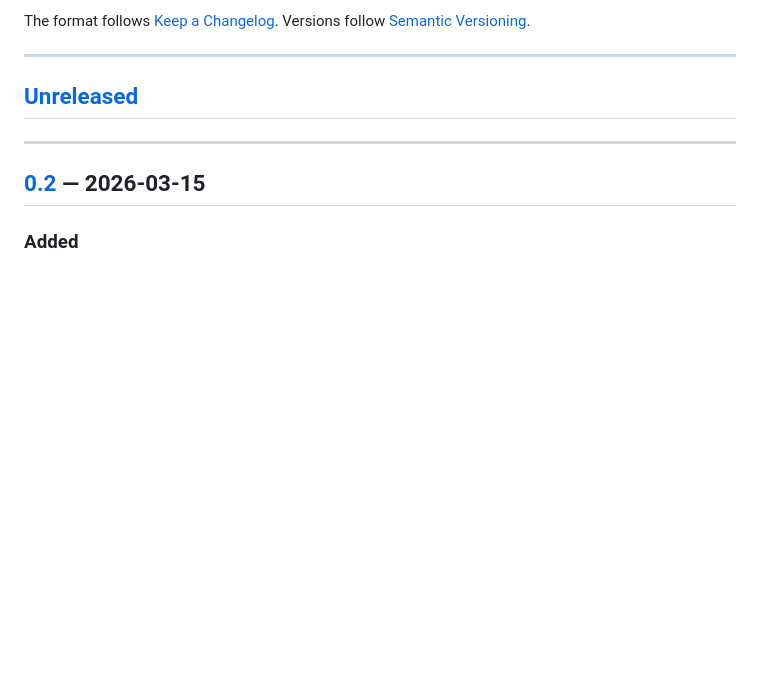
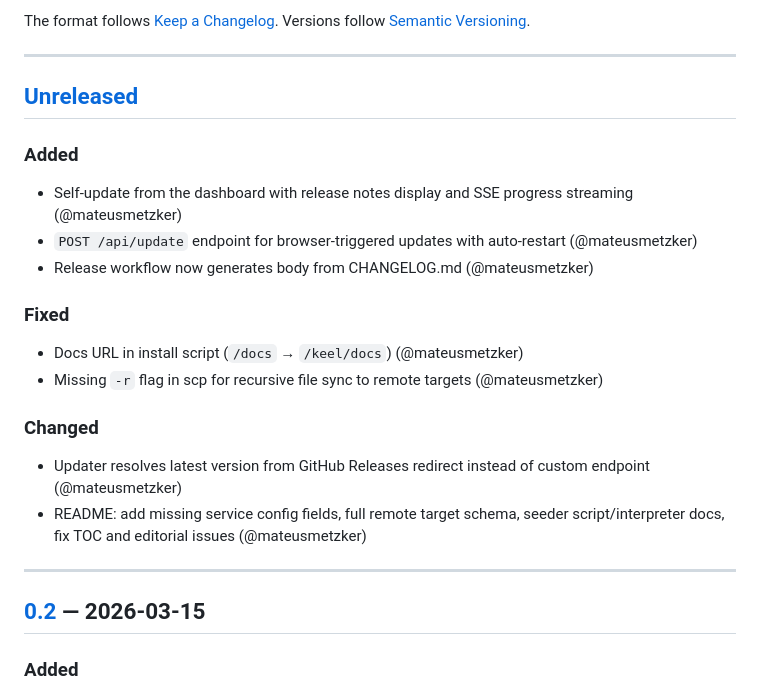
Before and after one commit to getkaze/keel, a Markdown page: CHANGELOG.md, the part around the change. GitHub-like rendering; blank space fills up the shorter version.

Commit message:
docs: add unreleased changelog entries for self-update branch

```diff
--- a/CHANGELOG.md
+++ b/CHANGELOG.md
@@ -8,6 +8,22 @@ Versions follow [Semantic Versioning](https://semver.org/spec/v2.0.0.html).
 ---
 
 ## [Unreleased]
+
+### Added
+
+- Self-update from the dashboard with release notes display and SSE progress streaming (@mateusmetzker)
+- `POST /api/update` endpoint for browser-triggered updates with auto-restart (@mateusmetzker)
+- Release workflow now generates body from CHANGELOG.md (@mateusmetzker)
+
+### Fixed
+
+- Docs URL in install script (`/docs` → `/keel/docs`) (@mateusmetzker)
+- Missing `-r` flag in scp for recursive file sync to remote targets (@mateusmetzker)
+
+### Changed
+
+- Updater resolves latest version from GitHub Releases redirect instead of custom endpoint (@mateusmetzker)
+- README: add missing service config fields, full remote target schema, seeder script/interpreter docs, fix TOC and editorial issues (@mateusmetzker)
 
 ---
 
```
